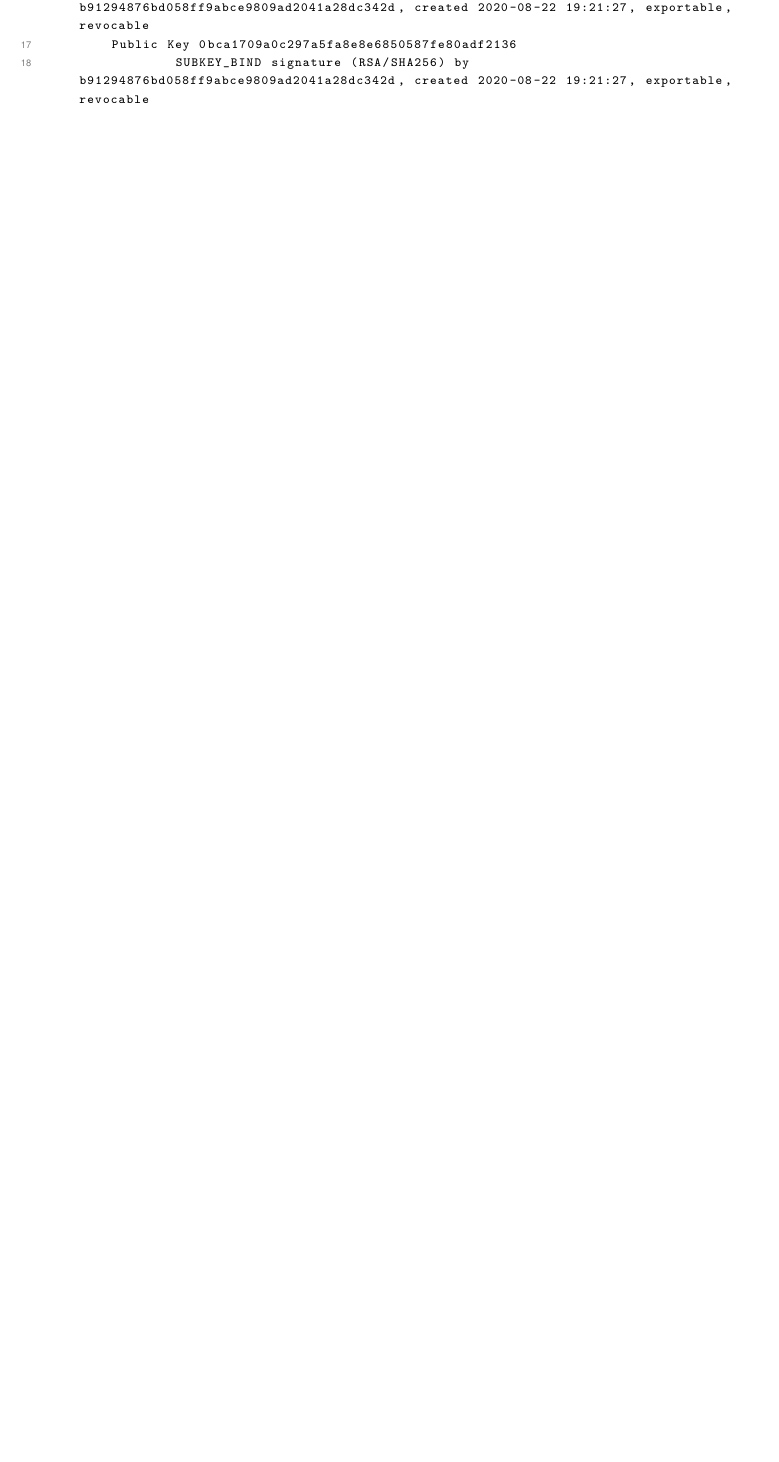
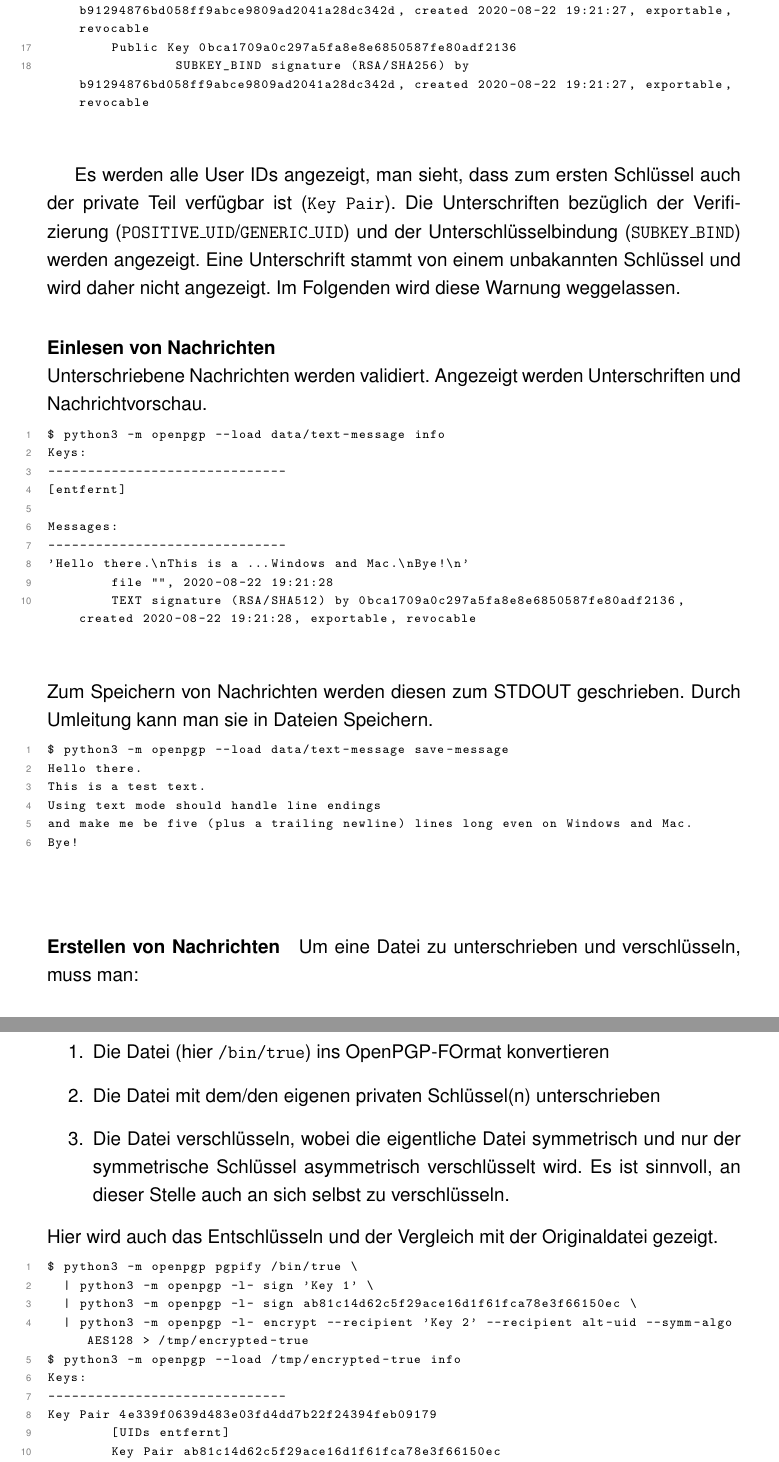
Before and after one commit to mik2k2/fa-mathe-openpgp, a LaTeX document (facharbeit/OpenPGP.tex): part of page 17 of 18 before the commit and two parts of pages 17 and 18 of 20 after it, the two joined at a grey line, cut so that both start at the same text, the shorter picture padded with empty space. Compiled offline with pdfLaTeX; a LaTeX package or settings file that is missing is left out.

Commit message:
add my outputs

```diff
--- a/facharbeit/OpenPGP.tex
+++ b/facharbeit/OpenPGP.tex
@@ -21,6 +21,9 @@ numberstyle=\tiny\color{gray},
 commentstyle=\color{teal},
 title=\lstname,
 captionpos=b,
+}
+\lstdefinelanguage{none}{
+  identifierstyle=
 }
 
 \newfloat{code-snip}{htbp}{what_is_this}
@@ -683,3 +687,57 @@ Public Key b91294876bd058ff9abce9809ad2041a28dc342d
                 SUBKEY_BIND signature (RSA/SHA256) by b91294876bd058ff9abce9809ad2041a28dc342d, created 2020-08-22 19:21:27, exportable, revocable
 \end{lstlisting}
 
+Es werden alle User IDs angezeigt, man sieht, dass zum ersten Schl"ussel auch der private Teil verf"ugbar ist (\texttt{Key Pair}).
+Die Unterschriften bez"uglich der Verifizierung (\texttt{POSITIVE\_UID}/\texttt{GENERIC\_UID})
+und der Unterschl"usselbindung (\texttt{SUBKEY\_BIND}) werden angezeigt.
+Eine Unterschrift stammt von einem unbakannten Schl"ussel und wird daher nicht angezeigt.
+Im Folgenden wird diese Warnung weggelassen.
+
+\paragraph{Einlesen von Nachrichten}~\\
+Unterschriebene Nachrichten werden validiert.
+Angezeigt werden Unterschriften und Nachrichtvorschau.
+\begin{lstlisting}
+$ python3 -m openpgp --load data/text-message info
+Keys:
+------------------------------
+[entfernt]
+
+Messages:
+------------------------------
+'Hello there.\nThis is a ...Windows and Mac.\nBye!\n'
+        file "", 2020-08-22 19:21:28
+        TEXT signature (RSA/SHA512) by 0bca1709a0c297a5fa8e8e6850587fe80adf2136, created 2020-08-22 19:21:28, exportable, revocable
+\end{lstlisting}
+Zum Speichern von Nachrichten werden diesen zum STDOUT geschrieben.
+Durch Umleitung kann man sie in Dateien Speichern.
+\begin{lstlisting}
+$ python3 -m openpgp --load data/text-message save-message
+Hello there.
+This is a test text.
+Using text mode should handle line endings
+and make me be five (plus a trailing newline) lines long even on Windows and Mac.
+Bye!
+\end{lstlisting}
+
+\paragraph{Erstellen von Nachrichten}
+Um eine Datei zu unterschrieben und verschl"usseln, muss man:
+\begin{enumerate}
+    \item Die Datei (hier \texttt{/bin/true}) ins OpenPGP-FOrmat konvertieren
+    \item Die Datei mit dem/den eigenen privaten Schl"ussel(n) unterschrieben
+    \item Die Datei verschl"usseln, wobei die eigentliche Datei symmetrisch
+        und nur der symmetrische Schl"ussel asymmetrisch verschl"usselt wird.
+        Es ist sinnvoll, an dieser Stelle auch an sich selbst zu verschl"usseln.
+\end{enumerate}
+Hier wird auch das Entschl"usseln und der Vergleich mit der Originaldatei gezeigt.
+\begin{lstlisting}
+$ python3 -m openpgp pgpify /bin/true \
+  | python3 -m openpgp -l- sign 'Key 1' \
+  | python3 -m openpgp -l- sign ab81c14d62c5f29ace16d1f61fca78e3f66150ec \
+  | python3 -m openpgp -l- encrypt --recipient 'Key 2' --recipient alt-uid --symm-algo AES128 > /tmp/encrypted-true
+$ python3 -m openpgp --load /tmp/encrypted-true info
+Keys:
+------------------------------
+Key Pair 4e339f0639d483e03fd4dd7b22f24394feb09179
+        [UIDs entfernt]
+        Key Pair ab81c14d62c5f29ace16d1f61fca78e3f66150ec
+                [Unterschrift entfernt]
@@ -685,0 +771,2 @@ Public Key b91294876bd058ff9abce9809ad2041a28dc342d
+                [Unterschrift entfernt]
+Public Key b91294876bd058ff9abce9809ad2041a28dc342d
```
Also changed, not shown: facharbeit/OpenPGP.tex (39 more changed lines).
